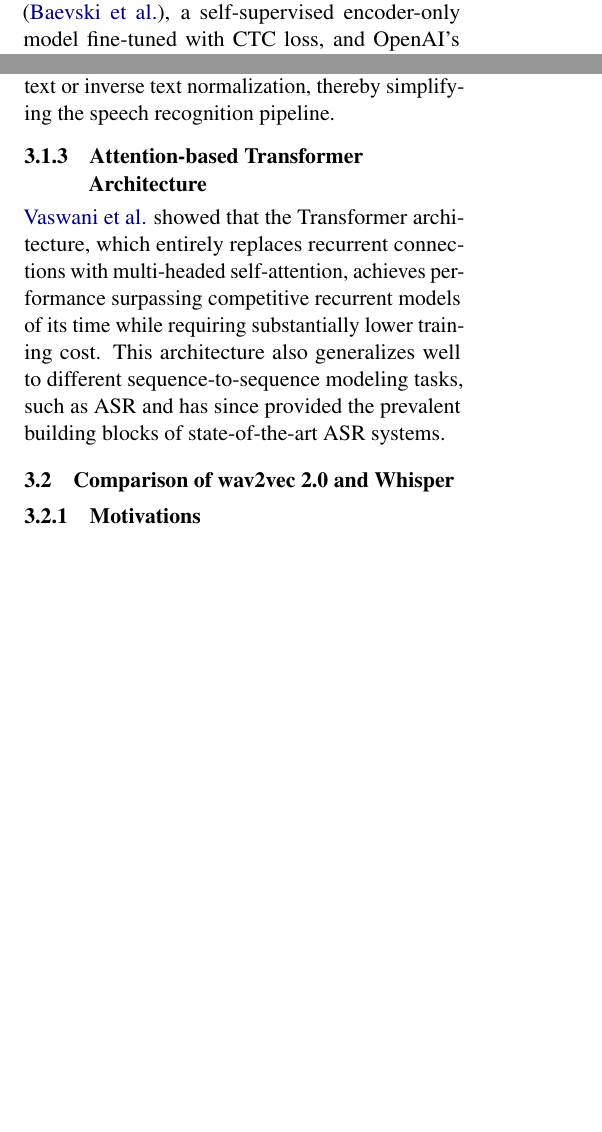
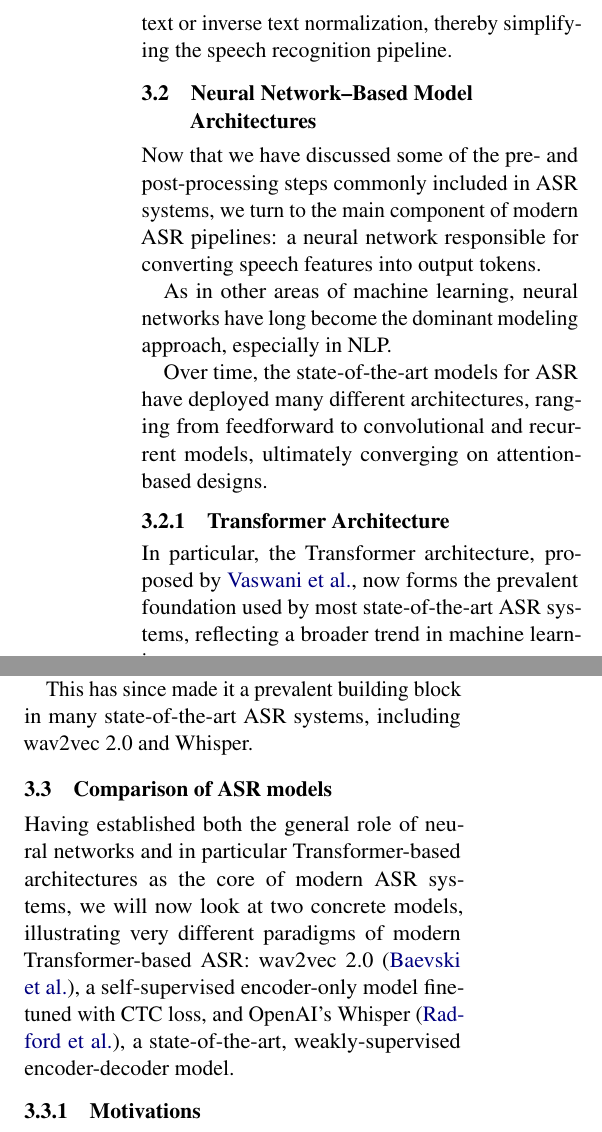
Before and after one commit to weisbrja/asr-review, a LaTeX paper (asr.tex): two parts of the columns of pages 1 and 2 of 6 before the commit and two parts of the columns of page 3 of 7 after it, joined at a grey line, cut so that both start at the same text, the shorter picture padded with empty space. Compiled offline with pdfLaTeX.

Commit message:
add paragraphs and rewrite transformer section

```diff
--- a/asr.tex
+++ b/asr.tex
@@ -9,6 +9,8 @@
 \usepackage{latexsym}
 
 \usepackage[english]{babel}
+\hyphenation{OpenAI} % TODO: is this correct and how to achieve similar thing for wav2vec 2.0?
+
 \usepackage{siunitx}
 \usepackage{mathptmx}
 
@@ -106,6 +115,3 @@ Additionally, code-switching---the use of multiple languages in the same utteran
 
 \section{Approaches to ASR}
 
-Historically, there have been many approaches to the ASR task.
-In this review, however, we focus on and compare two specific speech recognition models representing distinct paradigms:
-wav2vec~2.0 \citep{baevskiWav2vec20Framework}, a self-supervised encoder-only model fine-tuned with CTC loss, and OpenAI's Whisper \citep{radfordRobustSpeechRecognition2023}, a state-of-the-art weakly-supervised encoder-decoder model.
@@ -143,10 +157,15 @@ These systems thus often implemented inverse text normalization---mapping the st
 
 With Whisper, \citet{radfordRobustSpeechRecognition2023} demonstrated that modern ASR architectures are capable of directly learning the mapping between utterances and text transcripts, eliminating the need for such explicit text or inverse text normalization, thereby simplifying the speech recognition pipeline.
 
-\subsubsection{Attention-based Transformer Architecture}
+\subsection{Neural Network--Based Model Architectures}
 
-% TODO: also do this section as a historical overview of the previously used architectures in ASR: DNN, CNN, RNN and nowadays Transformer
-\citet{vaswaniAttentionAllYou2023} showed that the Transformer architecture, which entirely replaces recurrent connections with multi-headed self-attention, achieves performance surpassing competitive recurrent models of its time while requiring substantially lower training cost.
-This architecture also generalizes well to different sequence-to-sequence modeling tasks, such as ASR and has since provided the prevalent building blocks of state-of-the-art ASR systems.
+Now that we have discussed some of the pre- and post-processing steps commonly included in ASR systems, we turn to the main component of modern ASR pipelines:
+a neural network responsible for converting speech features into output tokens.
 
-\subsection{Comparison of wav2vec~2.0 and Whisper}
+As in other areas of machine learning, neural networks have long become the dominant modeling approach, especially in NLP.
+
+Over time, the state-of-the-art models for ASR have deployed many different architectures, ranging from feedforward to convolutional and recurrent models, ultimately converging on attention-based designs.
+
+\subsubsection{Transformer Architecture}
+
+In particular, the Transformer architecture, proposed by \citet{vaswaniAttentionAllYou2023}, now forms the prevalent foundation used by most state-of-the-art ASR systems, reflecting a broader trend in machine learning.
@@ -153,3 +184,21 @@ This architecture also generalizes well to different sequence-to-sequence modeli
+\paragraph{Encoder-Decoder Architecture}
+Stacking such blocks can be used to create an encoder that transforms each feature vector of the input sequence into a contextualized representation.
+
+A decoder can be built in a similar way, however with self-attention being causal (left-to-right) instead.
+The first decoder block is then given all previous output tokens as input and in every decoder block, a feature vector may only attend to previous positions.
+
+\paragraph{Cross-Attention}
+Additionally, through cross-attention, the decoder can attend to the entire sequence of feature vectors generated by the encoder by using the outputs of the previous decoder block as queries, while the keys and values come from the encoder output.
+
+\paragraph{Benefits}
+The Transformer architecture outperformed earlier speech recognition models, including recurrent networks, primarily because it captures long-range temporal dependencies in the input audio more effectively while simultaneously enabling parallel computation across the input sequence.
+
+This has since made it a prevalent building block in many state-of-the-art ASR systems, including wav2vec~2.0 and Whisper.
+
+\subsection{Comparison of ASR models}\label{sec:comparison_of_models}
+
+Having established both the general role of neural networks and in particular Transformer-based architectures as the core of modern ASR systems, we will now look at two concrete models, illustrating very different paradigms of modern Transformer-based ASR:
+wav2vec~2.0 \citep{baevskiWav2vec20Framework}, a self-supervised encoder-only model fine-tuned with CTC loss, and OpenAI's Whisper \citep{radfordRobustSpeechRecognition2023}, a state-of-the-art, weakly-supervised encoder-decoder model.
 
 \subsubsection{Motivations}
 
```
Also changed, not shown: asr.tex (49 more changed lines).
